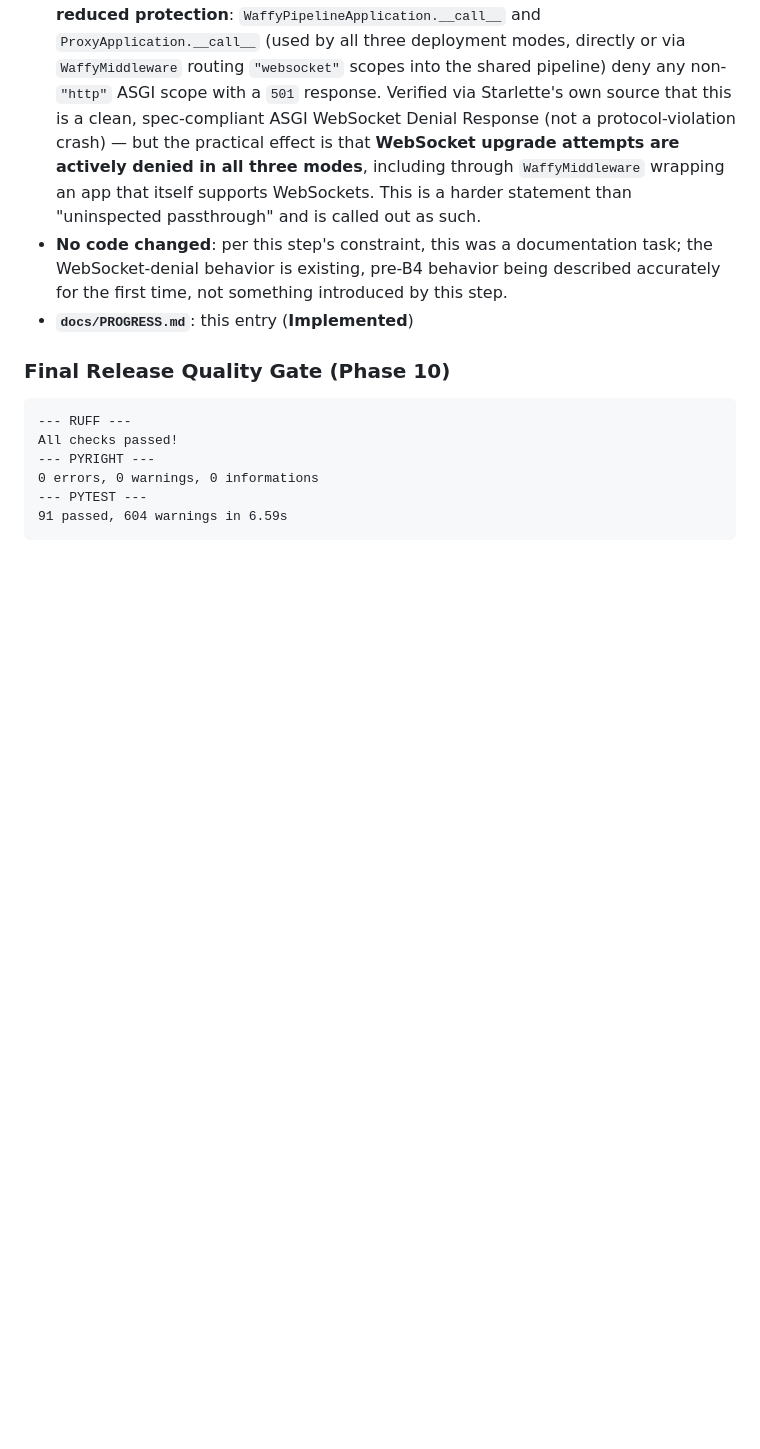
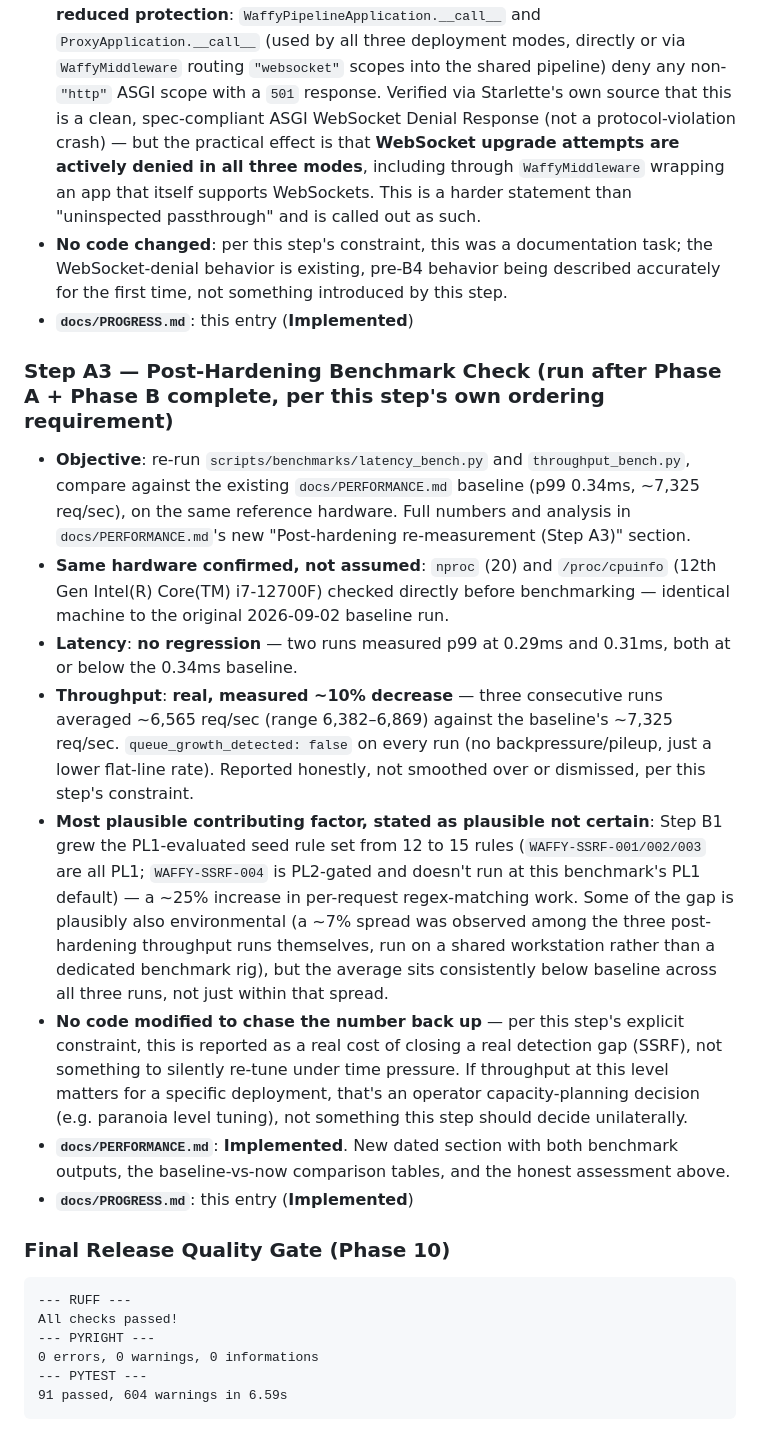
Before and after one commit to ashmit27j/waffy, a Markdown page: docs/PROGRESS.md, the part around one of its changes. Rendered like a GitHub page; blank space fills up the shorter version.

````diff
--- a/docs/PROGRESS.md
+++ b/docs/PROGRESS.md
@@ -334,6 +334,17 @@ Tracking implementation status across phases with strict labeling honesty (`Impl
 - **No code changed**: per this step's constraint, this was a documentation task; the WebSocket-denial behavior is existing, pre-B4 behavior being described accurately for the first time, not something introduced by this step.
 - **`docs/PROGRESS.md`**: this entry (**Implemented**)
 
+### Step A3 — Post-Hardening Benchmark Check (run after Phase A + Phase B complete, per this step's own ordering requirement)
+
+- **Objective**: re-run `scripts/benchmarks/latency_bench.py` and `throughput_bench.py`, compare against the existing `docs/PERFORMANCE.md` baseline (p99 0.34ms, ~7,325 req/sec), on the same reference hardware. Full numbers and analysis in `docs/PERFORMANCE.md`'s new "Post-hardening re-measurement (Step A3)" section.
+- **Same hardware confirmed, not assumed**: `nproc` (20) and `/proc/cpuinfo` (12th Gen Intel(R) Core(TM) i7-12700F) checked directly before benchmarking — identical machine to the original 2026-09-02 baseline run.
+- **Latency**: **no regression** — two runs measured p99 at 0.29ms and 0.31ms, both at or below the 0.34ms baseline.
+- **Throughput**: **real, measured ~10% decrease** — three consecutive runs averaged ~6,565 req/sec (range 6,382–6,869) against the baseline's ~7,325 req/sec. `queue_growth_detected: false` on every run (no backpressure/pileup, just a lower flat-line rate). Reported honestly, not smoothed over or dismissed, per this step's constraint.
+- **Most plausible contributing factor, stated as plausible not certain**: Step B1 grew the PL1-evaluated seed rule set from 12 to 15 rules (`WAFFY-SSRF-001/002/003` are all PL1; `WAFFY-SSRF-004` is PL2-gated and doesn't run at this benchmark's PL1 default) — a ~25% increase in per-request regex-matching work. Some of the gap is plausibly also environmental (a ~7% spread was observed among the three post-hardening throughput runs themselves, run on a shared workstation rather than a dedicated benchmark rig), but the average sits consistently below baseline across all three runs, not just within that spread.
+- **No code modified to chase the number back up** — per this step's explicit constraint, this is reported as a real cost of closing a real detection gap (SSRF), not something to silently re-tune under time pressure. If throughput at this level matters for a specific deployment, that's an operator capacity-planning decision (e.g. paranoia level tuning), not something this step should decide unilaterally.
+- **`docs/PERFORMANCE.md`**: **Implemented**. New dated section with both benchmark outputs, the baseline-vs-now comparison tables, and the honest assessment above.
+- **`docs/PROGRESS.md`**: this entry (**Implemented**)
+
 ### Final Release Quality Gate (Phase 10)
 
 ```text
````
Also changed, not shown: other parts of docs/PROGRESS.md (+1 -1 lines), docs/PERFORMANCE.md (+74 -0 lines).
